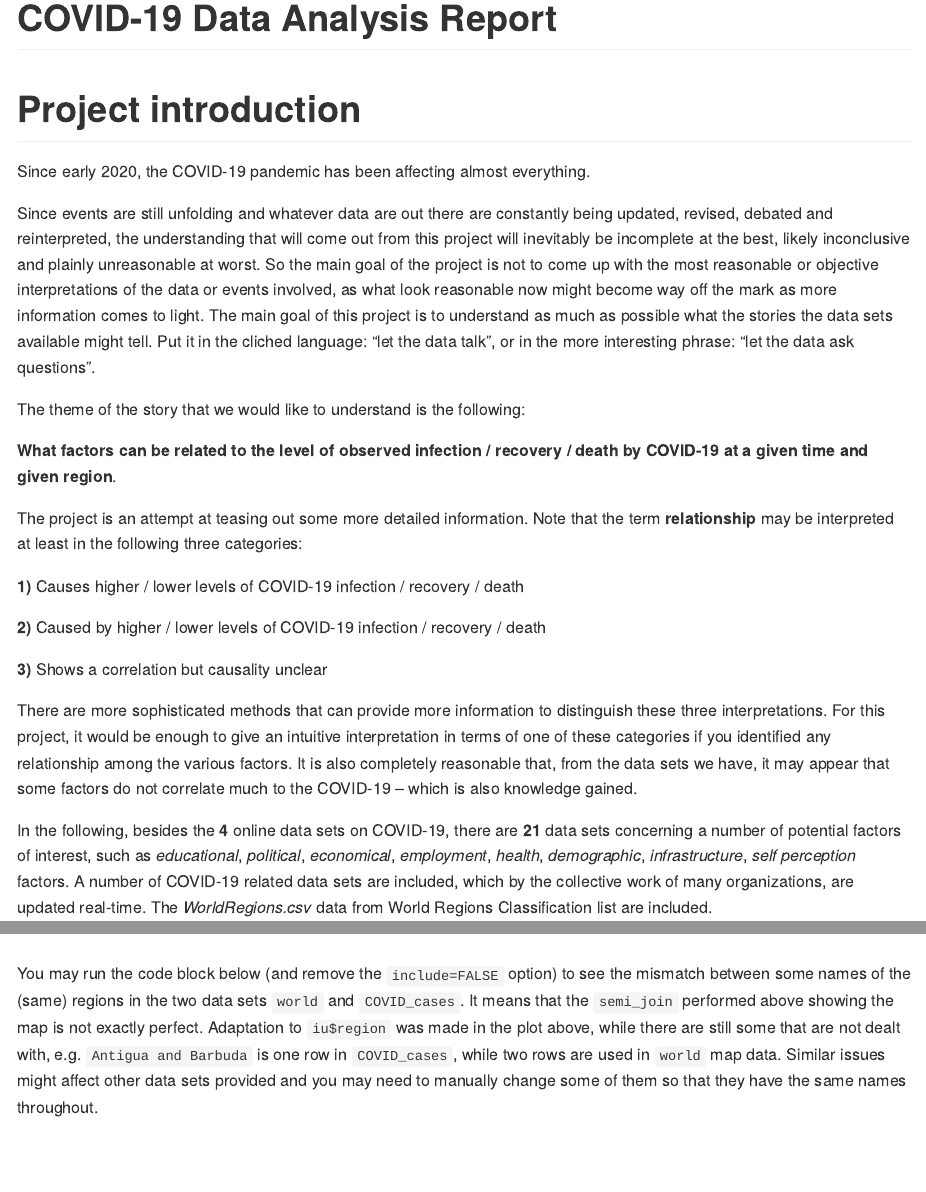
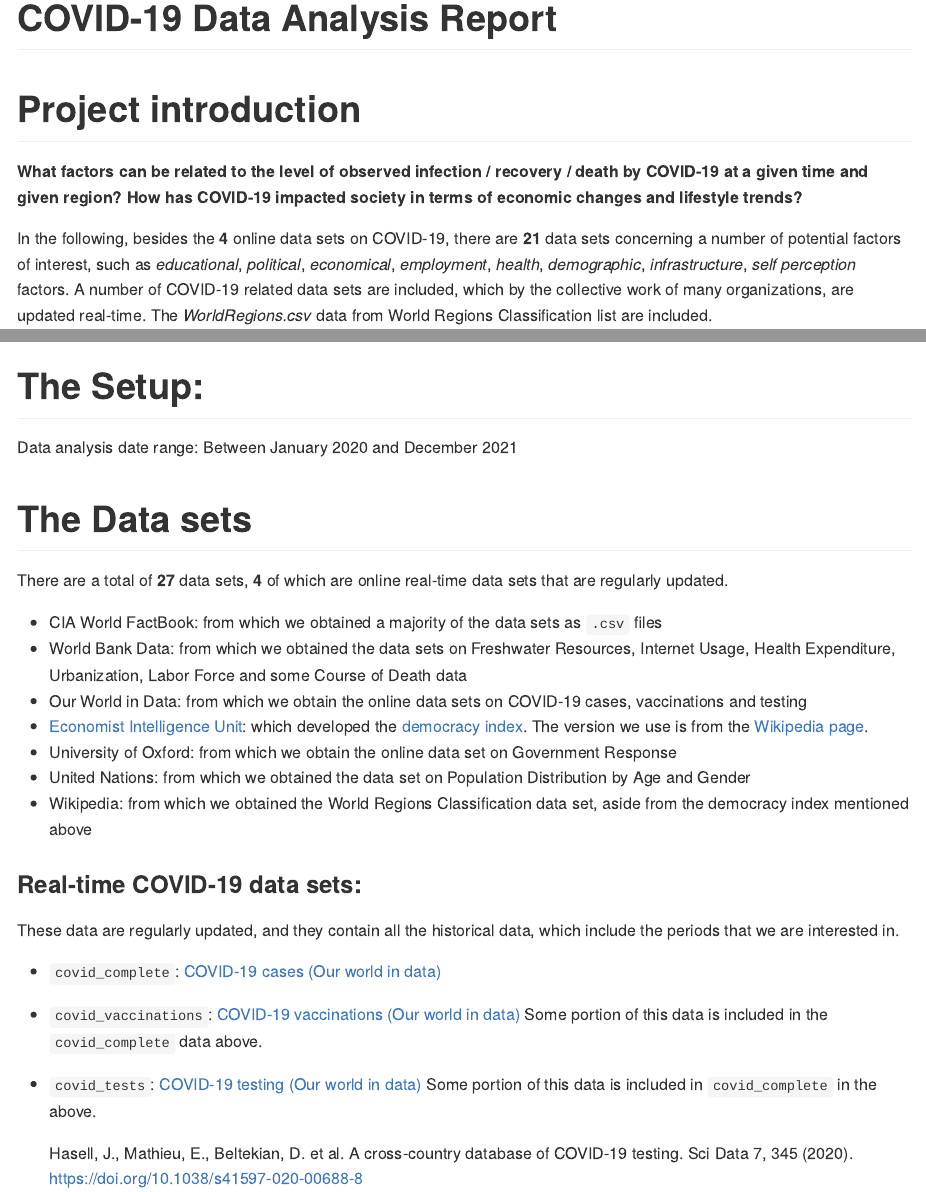
Before and after one commit to KrishalDhungana/COVID-Data-Analysis-Report, an R Markdown document (Data Analysis Project COVID.Rmd): the page in a window 1100 px wide, from its top, and a second part further down, joined at a grey line. Rendered offline with R 4.5, knitr and Pandoc, with nearby package versions; some code elsewhere in the file could not run offline.

Commit message:
Update Data Analysis Project COVID.Rmd

````diff
--- a/Data Analysis Project COVID.Rmd
+++ b/Data Analysis Project COVID.Rmd
@@ -14,23 +14,8 @@ library(maps)
 
 # Project introduction
 
-Since early 2020, the COVID-19 pandemic has been affecting almost everything.
-
-Since events are still unfolding and whatever data are out there are constantly being updated, revised, debated and reinterpreted, the understanding that will come out from this project will inevitably be incomplete at the best, likely inconclusive and plainly unreasonable at worst. So the main goal of the project is not to come up with the most reasonable or objective interpretations of the data or events involved, as what look reasonable now might become way off the mark as more information comes to light. The main goal of this project is to understand as much as possible what the stories the data sets available might tell. Put it in the cliched language: "let the data talk", or in the more interesting phrase: "let the data ask questions".
-
-The theme of the story that we would like to understand is the following:
-
-**What factors can be related to the level of observed infection / recovery / death by COVID-19 at a given time and given region**.
-
-The project is an attempt at teasing out some more detailed information. Note that the term **relationship** may be interpreted at least in the following three categories:
-
-**1)** Causes higher / lower levels of COVID-19 infection / recovery / death
-
-**2)** Caused by higher / lower levels of COVID-19 infection / recovery / death
-
-**3)** Shows a correlation but causality unclear
-
-There are more sophisticated methods that can provide more information to distinguish these three interpretations. For this project, it would be enough to give an intuitive interpretation in terms of one of these categories if you identified any relationship among the various factors. It is also completely reasonable that, from the data sets we have, it may appear that some factors do not correlate much to the COVID-19 -- which is also knowledge gained.
+**What factors can be related to the level of observed infection / recovery / death by COVID-19 at a given time and given region?**
+**How has COVID-19 impacted society in terms of economic changes and lifestyle trends?**
 
 In the following, besides the **4** online data sets on COVID-19, there are **21** data sets concerning a number of potential factors of interest, such as *educational*, *political*, *economical*, *employment*, *health*, *demographic*, *infrastructure*, *self perception* factors. A number of COVID-19 related data sets are included, which by the collective work of many organizations, are updated real-time. The *WorldRegions.csv* data from World Regions Classification list are included.
 
@@ -84,13 +69,6 @@ gg <- gg + geom_map(
   gg <- gg + scale_fill_continuous(low = 'thistle2', high = 'darkblue',
   guide = 'colorbar')
   gg
-```
-
-You may run the code block below (and remove the `include=FALSE` option) to see the mismatch between some names of the (same) regions in the two data sets `world` and `COVID_cases`. It means that the `semi_join` performed above showing the map is not exactly perfect. Adaptation to `iu$region` was made in the plot above, while there are still some that are not dealt with, e.g. `Antigua and Barbuda` is one row in `COVID_cases`, while two rows are used in `world` map data. Similar issues might affect other data sets provided and you may need to manually change some of them so that they have the same names throughout.
-
-```{r include=FALSE}
-world %>% distinct(region) %>% anti_join(COVID_cases, by = c("region" = "location"))
-COVID_cases %>% distinct(location) %>% anti_join(world, by = c("location" = "region"))
 ```
 
 # The Setup:
````
